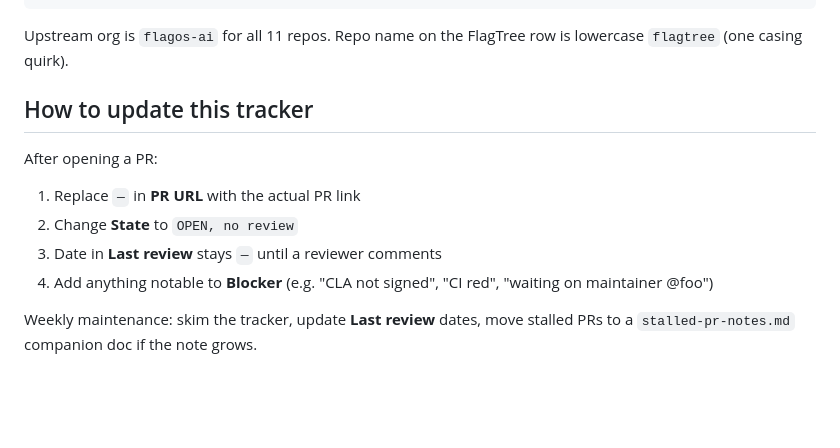
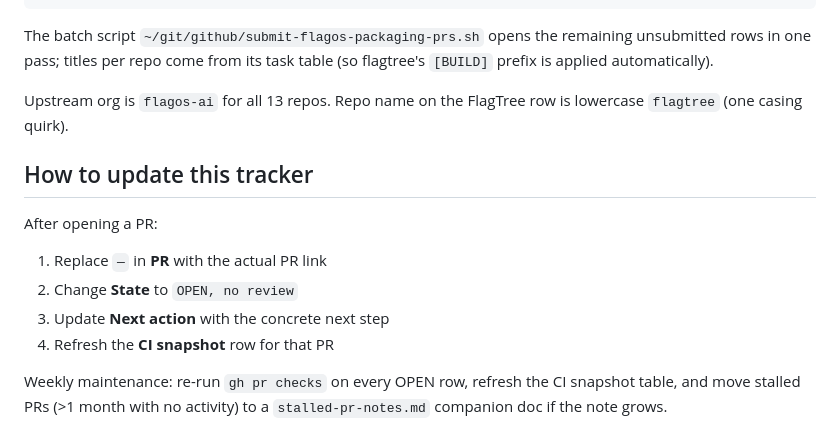
Before and after one commit to shiptux/flagos-packaging, a Markdown page: docs/upstream-pr-tracker.md, the part around one of its changes. Rendered like a GitHub page; blank space fills up the shorter version.

````diff
--- a/docs/upstream-pr-tracker.md
+++ b/docs/upstream-pr-tracker.md
@@ -64,19 +104,23 @@ command gh pr create \
     --body-file docs/per-repo-pr-bodies/<repo>.md
 ```
 
-Upstream org is `flagos-ai` for all 11 repos. Repo name on the
+The batch script `~/git/github/submit-flagos-packaging-prs.sh` opens
+the remaining unsubmitted rows in one pass; titles per repo come from
+its task table (so flagtree's `[BUILD]` prefix is applied
+automatically).
+
+Upstream org is `flagos-ai` for all 13 repos. Repo name on the
 FlagTree row is lowercase `flagtree` (one casing quirk).
 
 ## How to update this tracker
 
 After opening a PR:
 
-1. Replace `—` in **PR URL** with the actual PR link
+1. Replace `—` in **PR** with the actual PR link
 2. Change **State** to `OPEN, no review`
-3. Date in **Last review** stays `—` until a reviewer comments
-4. Add anything notable to **Blocker** (e.g. "CLA not signed",
-   "CI red", "waiting on maintainer @foo")
+3. Update **Next action** with the concrete next step
+4. Refresh the **CI snapshot** row for that PR
 
-Weekly maintenance: skim the tracker, update **Last review** dates,
-move stalled PRs to a `stalled-pr-notes.md` companion doc if the
-note grows.
+Weekly maintenance: re-run `gh pr checks` on every OPEN row, refresh
+the CI snapshot table, and move stalled PRs (>1 month with no
+activity) to a `stalled-pr-notes.md` companion doc if the note grows.
````
Also changed, not shown: other parts of docs/upstream-pr-tracker.md (+69 -29 lines).
